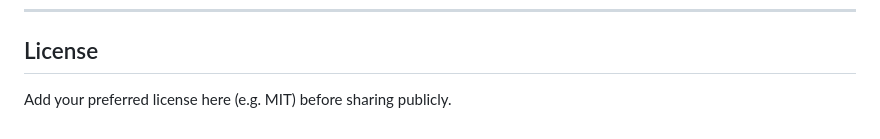
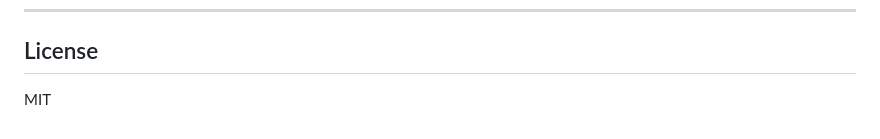
Before and after one commit to babak-oak/strategy-workshop, a Markdown page: README.md, the part around the change. Rendered like a GitHub page.

```diff
--- a/README.md
+++ b/README.md
@@ -70,4 +70,4 @@ The tools follow the value-innovation logic of *Blue Ocean Strategy* (Kim & Maub
 
 ## License
 
-Add your preferred license here (e.g. MIT) before sharing publicly.
+MIT
```
